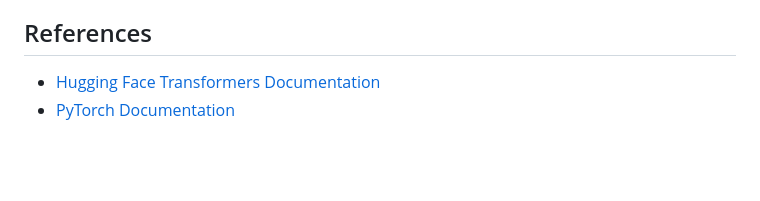
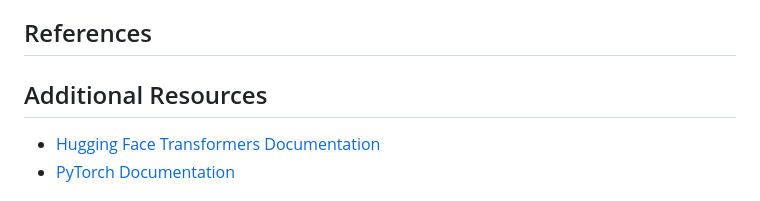
Before and after one commit to johanneskiesel/Text-Classification-with-Pretrained-Language-Models, a Markdown page: README.md, the part around the change. GitHub-like rendering; blank space fills up the shorter version.

```diff
--- a/README.md
+++ b/README.md
@@ -62,6 +62,8 @@ A social scientist studying social media behavior over time. A training set shou
 This tutorial covers the end-to-end pipeline for text classification using fine-tuning of a pre-trained model. By following the steps, you will acquire the skills to apply similar techniques to your own datasets and tasks.
 
 ## References
+
+## Additional Resources
 - [Hugging Face Transformers Documentation](https://huggingface.co/transformers/)
 - [PyTorch Documentation](https://pytorch.org/)
 
```
